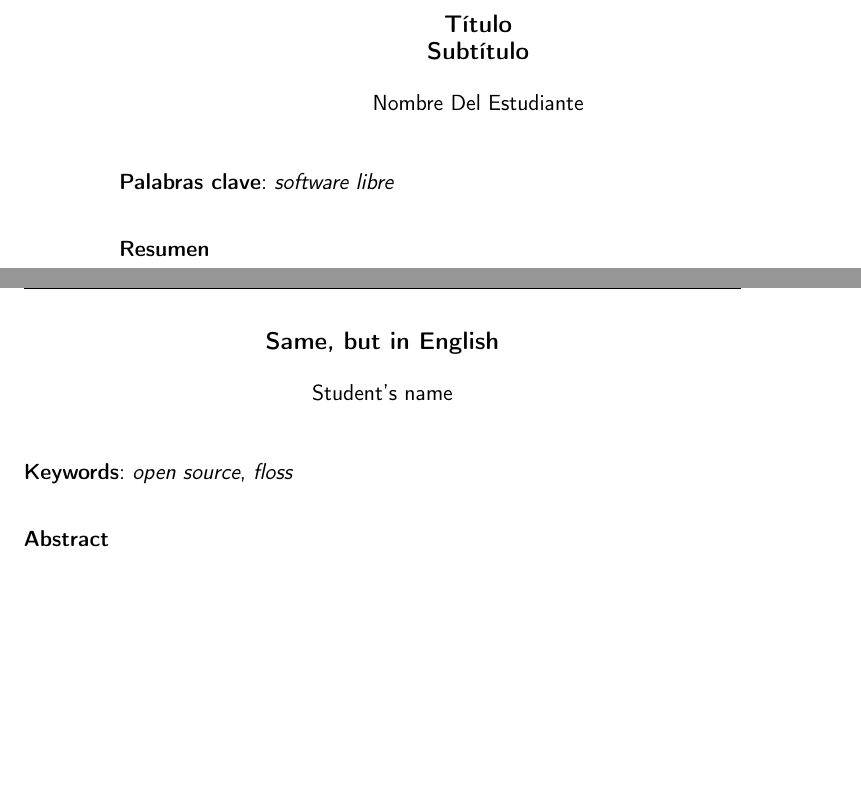
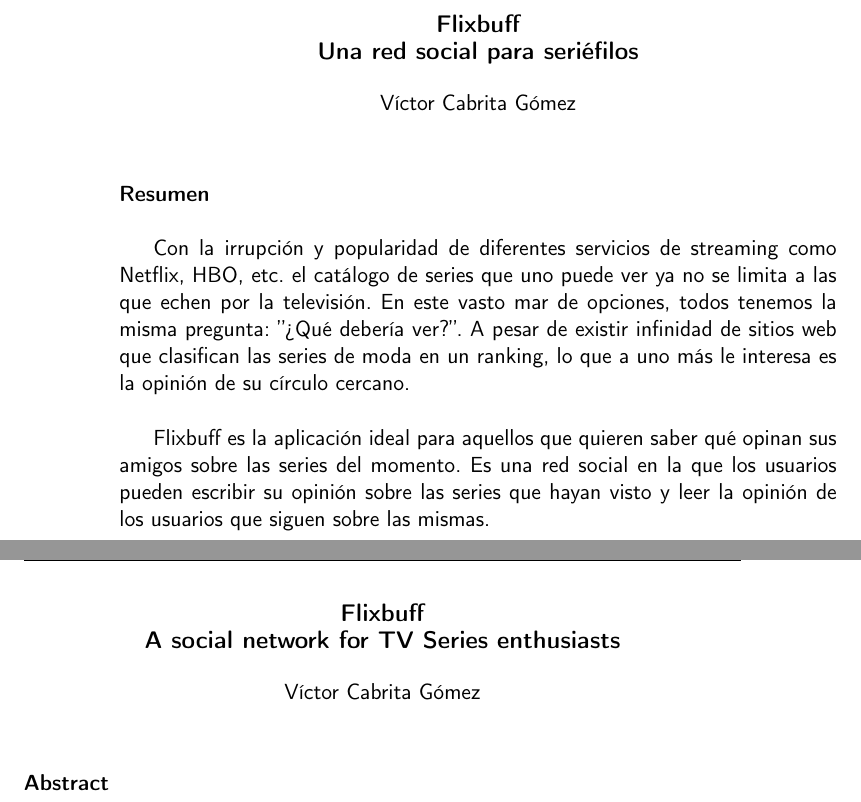
Before and after one commit to Torchu/flixbuff, a LaTeX book (doc/proyecto.tex, which reads doc/prefacios/prefacio.tex): two parts of pages 2 and 3 of 29, joined at a grey line, cut at the place of the change, the shorter picture padded with empty space. Compiled offline with pdfLaTeX.

Commit message:
advance preface

```diff
--- a/doc/prefacios/prefacio.tex
+++ b/doc/prefacios/prefacio.tex
@@ -1,31 +1,30 @@
 \thispagestyle{empty}
 
 \begin{center}
-{\large\bfseries Título \\ Subtítulo }\\
+{\large\bfseries Flixbuff \\ Una red social para seriéfilos }\\
 \end{center}
 \begin{center}
-Nombre Del Estudiante\\
+Víctor Cabrita Gómez\\
 \end{center}
 
-%\vspace{0.7cm}
-
-\vspace{0.5cm}
-\noindent{\textbf{Palabras clave}: \textit{software libre}
 \vspace{0.7cm}
 
-\noindent{\textbf{Resumen}\\
+\noindent\textbf{Resumen}\\
+
+Con la irrupción y popularidad de diferentes servicios de streaming como Netflix, HBO, etc. el catálogo de series que uno puede ver ya no se limita a las que echen por la televisión. En este vasto mar de opciones, todos tenemos la misma pregunta: ''¿Qué debería ver?''. A pesar de existir infinidad de sitios web que clasifican las series de moda en un ranking, lo que a uno más le interesa es la opinión de su círculo cercano.\\
+
+Flixbuff es la aplicación ideal para aquellos que quieren saber qué opinan sus amigos sobre las series del momento. Es una red social en la que los usuarios pueden escribir su opinión sobre las series que hayan visto y leer la opinión de los usuarios que siguen sobre las mismas.
+
+\cleardoublepage{}
+
+\begin{center}
+	{\large\bfseries Flixbuff \\ A social network for TV Series enthusiasts}\\
+\end{center}
+\begin{center}
+	Víctor Cabrita Gómez\\
+\end{center}
+\vspace{0.7cm}
+
+\noindent\textbf{Abstract}\\
 
 
-\cleardoublepage
-
-\begin{center}
-	{\large\bfseries Same, but in English}\\
-\end{center}
-\begin{center}
-	Student's name\\
-\end{center}
-\vspace{0.5cm}
-\noindent{\textbf{Keywords}: \textit{open source}, \textit{floss}
-\vspace{0.7cm}
-
-\noindent{\textbf{Abstract}\\
--- a/doc/proyecto.tex
+++ b/doc/proyecto.tex
@@ -33,7 +33,7 @@
 \pagestyle{fancyplain} % Makes all pages in the document conform to the custom headers and footers
 \fancyhead[L]{} % Empty left header
 \fancyhead[C]{} % Empty center header
-\fancyhead[R]{Me Llamo Así} % My name
+\fancyhead[R]{Víctor Cabrita Gómez} % My name
 \fancyfoot[L]{} % Empty left footer
 \fancyfoot[C]{} % Empty center footer
 \fancyfoot[R]{\thepage} % Page numbering for right footer
```
Also changed, not shown: doc/Makefile, doc/prefacios/prefacio.tex (16 more changed lines), 1 other file.
